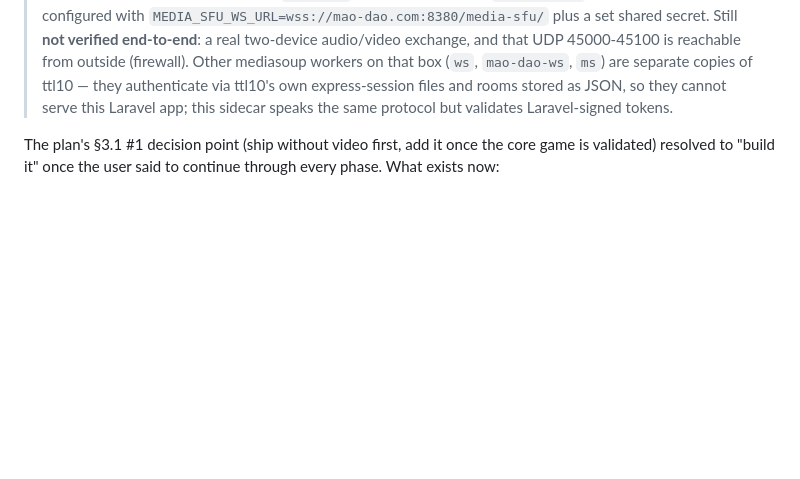
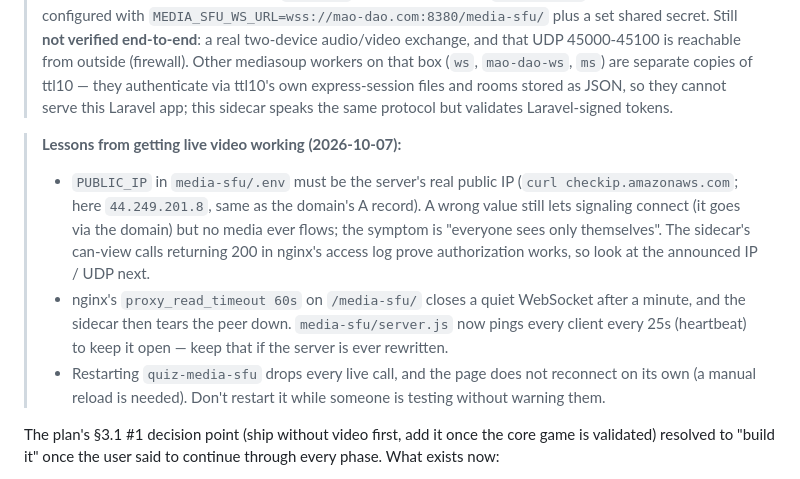
Before and after one commit to alex-mtl/mao-dao, a Markdown page: CLAUDE.md, the part around the change. GitHub-like rendering; blank space fills up the shorter version.

Commit message:
CLAUDE.md: media-sfu lessons (PUBLIC_IP, nginx WebSocket timeout, restarts)
Co-Authored-By: Claude Sonnet 5.5 <noreply@anthropic.com>

```diff
--- a/CLAUDE.md
+++ b/CLAUDE.md
@@ -851,6 +851,21 @@ rather than by Claude logging in.
 > and rooms stored as JSON, so they cannot serve this Laravel app; this
 > sidecar speaks the same protocol but validates Laravel-signed tokens.
 
+> **Lessons from getting live video working (2026-10-07):**
+> - `PUBLIC_IP` in `media-sfu/.env` must be the server's real public IP
+>   (`curl checkip.amazonaws.com`; here `44.249.201.8`, same as the domain's
+>   A record). A wrong value still lets signaling connect (it goes via the
+>   domain) but no media ever flows; the symptom is "everyone sees only
+>   themselves". The sidecar's can-view calls returning 200 in nginx's access
+>   log prove authorization works, so look at the announced IP / UDP next.
+> - nginx's `proxy_read_timeout 60s` on `/media-sfu/` closes a quiet
+>   WebSocket after a minute, and the sidecar then tears the peer down.
+>   `media-sfu/server.js` now pings every client every 25s (heartbeat) to keep
+>   it open — keep that if the server is ever rewritten.
+> - Restarting `quiz-media-sfu` drops every live call, and the page does not
+>   reconnect on its own (a manual reload is needed). Don't restart it while
+>   someone is testing without warning them.
+
 
 The plan's §3.1 #1 decision point (ship without video first, add it once
 the core game is validated) resolved to "build it" once the user said to
```
